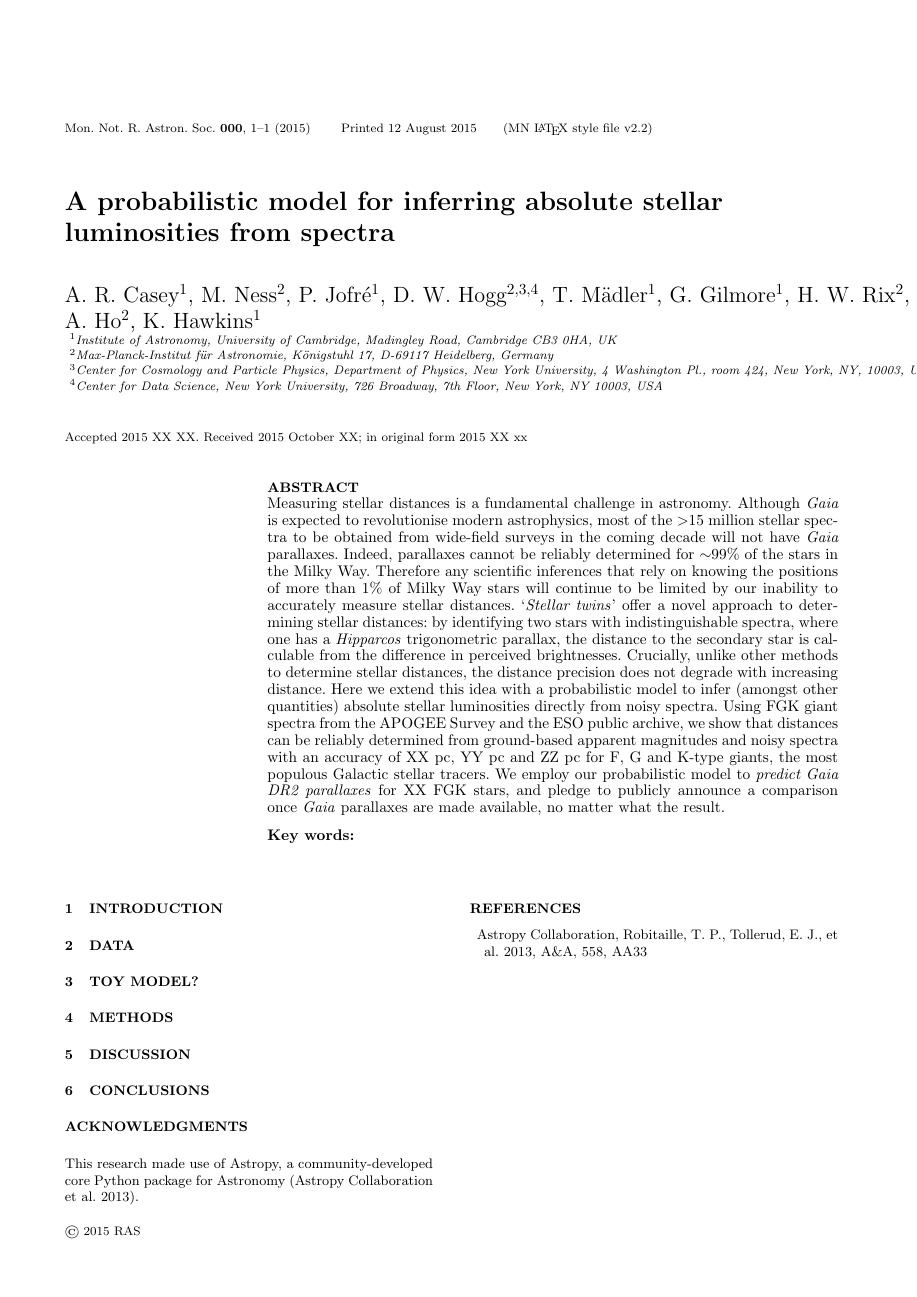
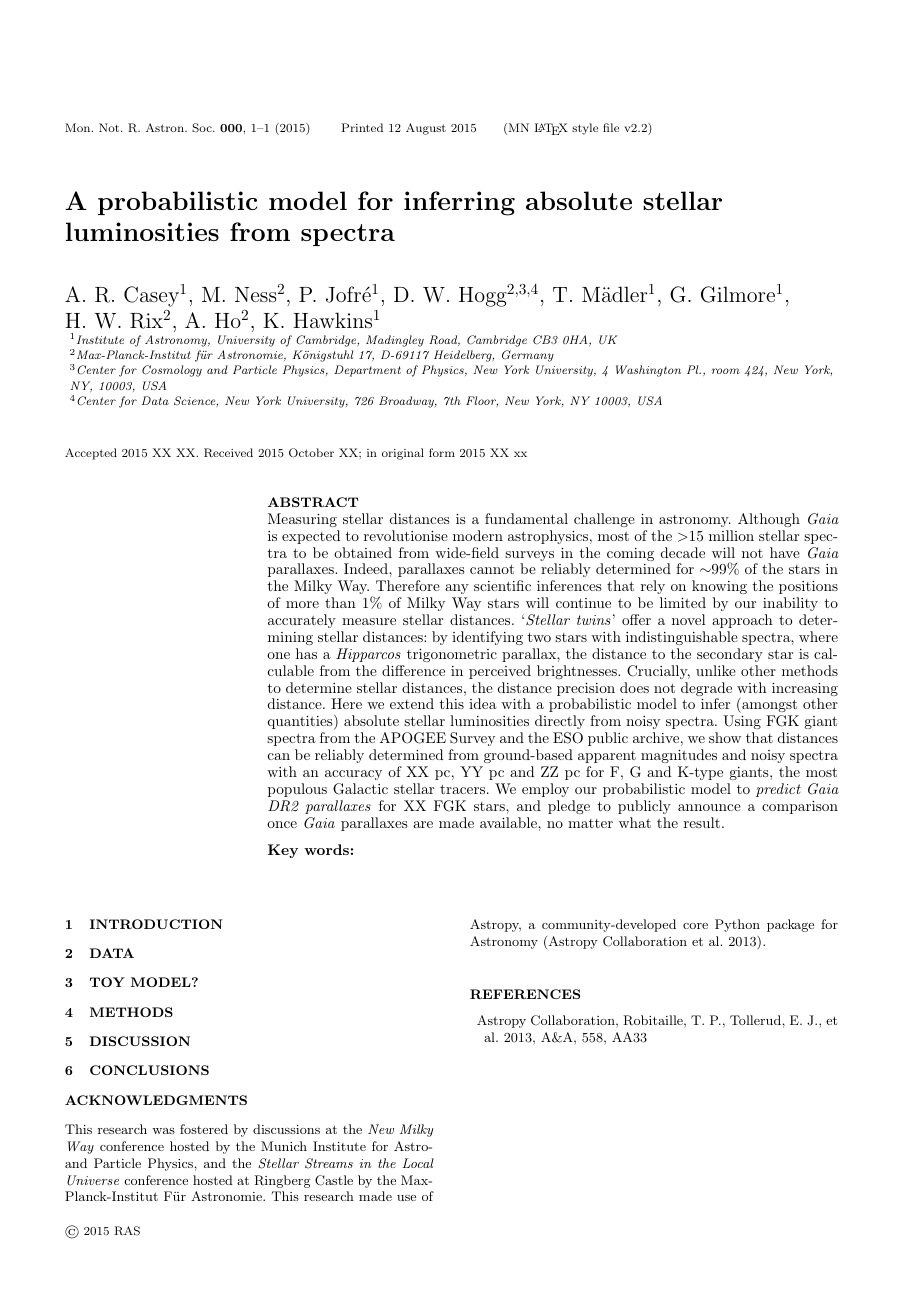
Before and after one commit to andycasey/luminosity-cannon, a LaTeX paper (article/ms.tex): the whole page. Compiled offline with LaTeX, dvips and Ghostscript; a LaTeX package or settings file that is missing is left out.

Commit message:
Added MIAPP and Ringberg ack

```diff
--- a/article/ms.tex
+++ b/article/ms.tex
@@ -5,14 +5,15 @@
     inferring absolute stellar luminosities from spectra}
 % Some arrangement of the following authors:
 \author[Casey et al.]{A.~R.~Casey$^1$, M.~Ness$^2$, P.~Jofr\'e$^1$,
-    D.~W.~Hogg$^{2,3,4}$, T.~M\"adler$^1$, G.~Gilmore$^1$,
-    H.~W.~Rix$^2$, \newauthor A.~Ho$^2$, K.~Hawkins$^1$ \\
+    D.~W.~Hogg$^{2,3,4}$, T.~M\"adler$^1$, G.~Gilmore$^1$, \newauthor
+    H.~W.~Rix$^2$, A.~Ho$^2$, K.~Hawkins$^1$ \\
 $^1$Institute of Astronomy, University of Cambridge, Madingley Road, Cambridge
     CB3 0HA, UK\\
 $^2$Max-Planck-Institut f\"ur Astronomie, K\"onigstuhl 17, D-69117 Heidelberg,
     Germany\\
 $^3$Center for Cosmology and Particle Physics, Department of Physics, New York
-    University, 4 Washington Pl., room 424, New York, NY, 10003, USA\\
+    University, 4 Washington Pl., room 424, New York, \\
+    NY, 10003, USA\\
 $^4$Center for Data Science, New York University, 726 Broadway, 7th Floor,
     New York, NY 10003, USA}
 \begin{document}
@@ -67,10 +68,7 @@ publicly announce a comparison once \textit{Gaia} parallaxes are made available,
 
 
 \section*{Acknowledgments}
-This research made use of Astropy, a community-developed core Python package for Astronomy \citep{astropy}.
-% The New Milky Way conference?
-% Streams @ ringberg conference?
-
+This research was fostered by discussions at the \textit{New Milky Way} conference hosted by the Munich Institute for Astro- and Particle Physics, and the \textit{Stellar Streams in the Local Universe} conference hosted at Ringberg Castle by the Max-Planck-Institut F\"ur Astronomie. This research made use of Astropy, a community-developed core Python package for Astronomy \citep{astropy}.
 
 \begin{thebibliography}{99}
 %\bibitem[\protect\citeauthoryear{Baird}{1981}]{b1} Baird S.R., 1981,
```
